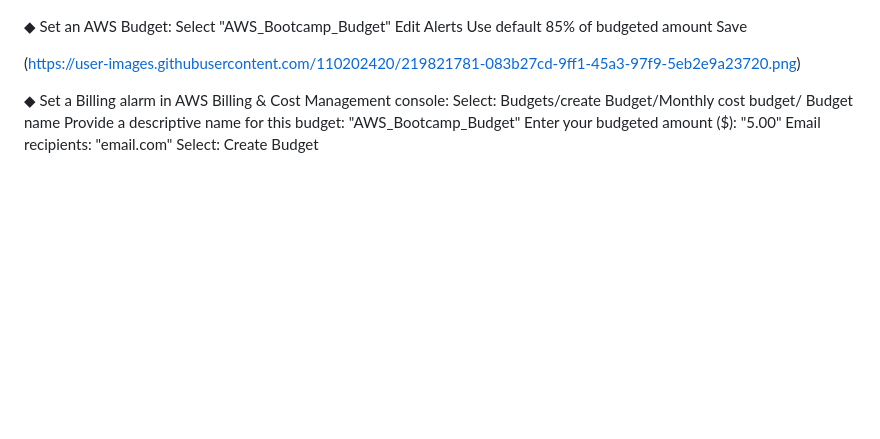
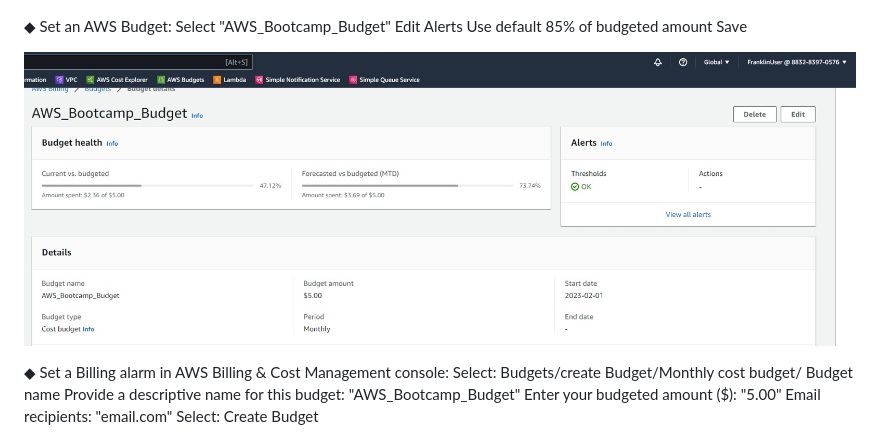
Before and after one commit to ExamProCo/aws-bootcamp-cruddur-2023, a Markdown page: journal/week0.md, the part around the change. GitHub-like rendering; blank space fills up the shorter version.

Commit message:
Update week0.md
budget pic

```diff
--- a/journal/week0.md
+++ b/journal/week0.md
@@ -12,7 +12,7 @@ Edit Alerts
 Use default 85% of budgeted amount
 Save
 
-(https://user-images.githubusercontent.com/110202420/219821781-083b27cd-9ff1-45a3-97f9-5eb2e9a23720.png)
+![Budget for aws bootcamp](assets/budget%20pic.jpeg)
 
 
 
```
